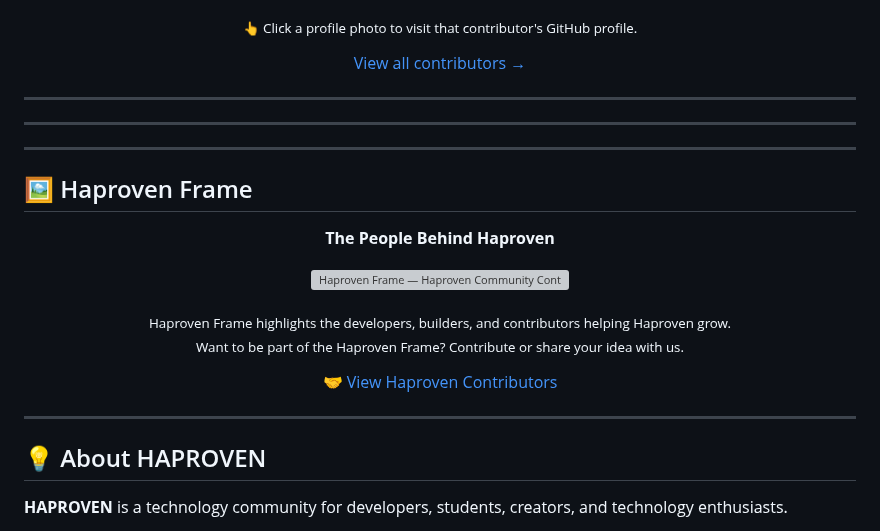
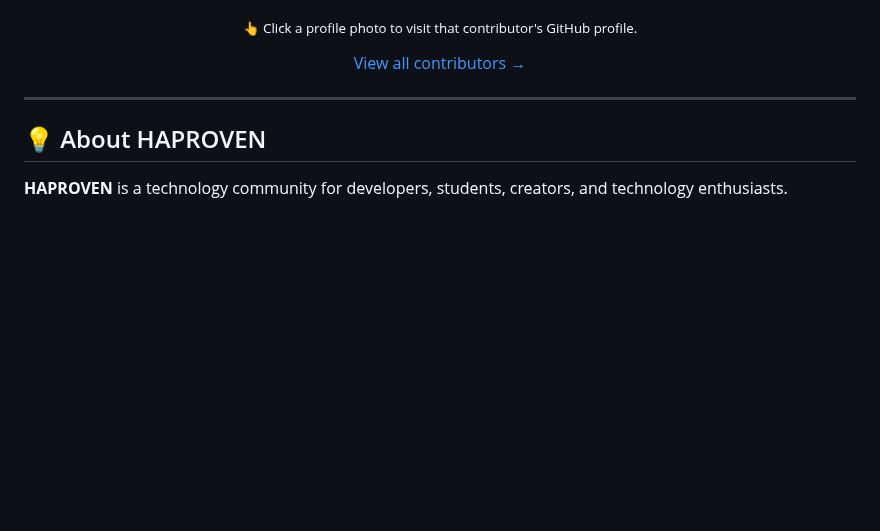
Before and after one commit to haproven/haproven, a Markdown page: README.md, the part around one of its changes. Rendered like a GitHub page; blank space fills up the shorter version; grey boxes are pictures that could not be loaded.

Commit message:
Remove Haproven Frame section from README
Removed the Haproven Frame section from the README.

```diff
--- a/README.md
+++ b/README.md
@@ -90,7 +88,6 @@
   </a>
 </p>
 
----
 
 
 
@@ -110,46 +107,6 @@
 
 
 
-
-
-
-
-
-
-
----
----
-
-
-## 🖼️ Haproven Frame
-
-<p align="center">
-  <b>The People Behind Haproven</b>
-</p>
-
-<p align="center">
-  <a href="https://github.com/haproven/haproven/graphs/contributors">
-    <img
-      src="https://contrib.rocks/image?repo=haproven/haproven"
-      alt="Haproven Frame — Haproven Community Contributors">
-  </a>
-</p>
-
-
-<p align="center">
-  <sub>
-    Haproven Frame highlights the developers, builders, and contributors
-    helping Haproven grow.
-    <br>
-    Want to be part of the Haproven Frame? Contribute or share your idea with us.
-  </sub>
-</p>
-
-<p align="center">
-  <a href="https://github.com/haproven/haproven/tree/main/suggestions">
-    🤝 View Haproven Contributors
-  </a>
-</p>
 
 ---
 
```
Also changed, not shown: other parts of README.md (+0 -2 lines).
